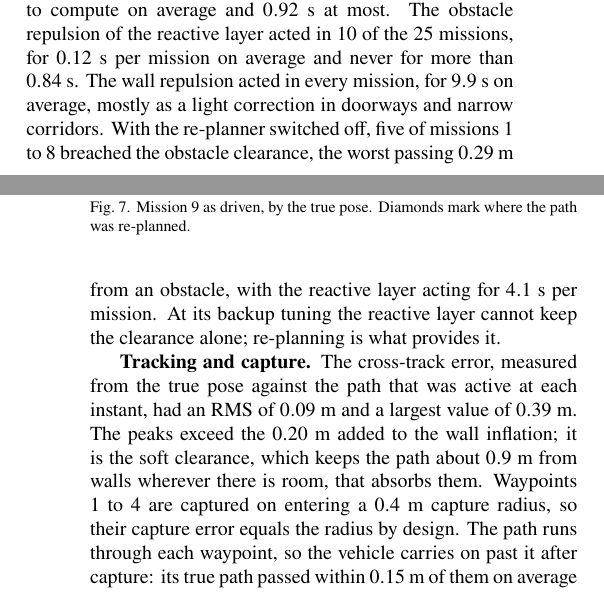
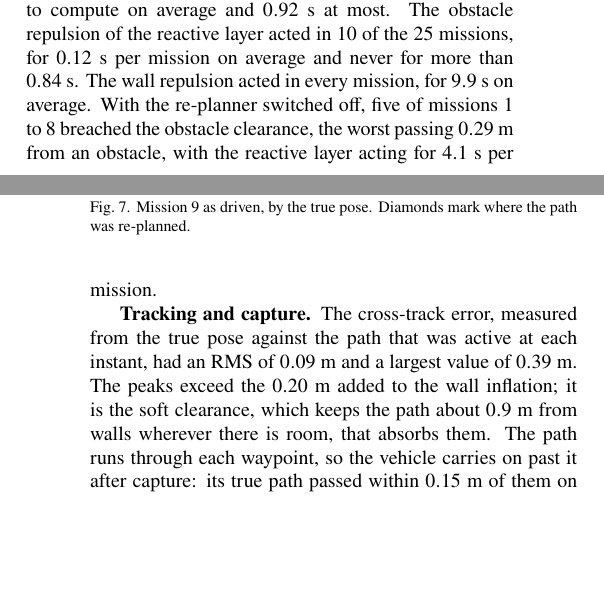
Before and after one commit to chabodmasere/EGH446-MATLAB-B, a LaTeX document (report/main.tex, which reads report/5_Guidance_System.tex): two parts of the columns of pages 6 and 7 of 8, joined at a grey line, cut so that both start at the same text, the shorter picture padded with empty space. Compiled offline with pdfLaTeX.

Commit message:
Figure 4: show raw A* route, plan, re-plan and driven path without overlap; trims for 7 pages

```diff
--- a/report/5_Guidance_System.tex
+++ b/report/5_Guidance_System.tex
@@ -284,21 +284,17 @@ times in every mission. Each re-plan took $0.22$~s to compute on
 average and $0.92$~s at most. The obstacle repulsion of the reactive
 layer acted in $10$ of the $25$ missions, for $0.12$~s per mission on
 average and never for more than $0.84$~s. The wall repulsion acted in
-every mission, for $9.9$~s on average, mostly as a light correction in
-doorways and narrow corridors. With the re-planner switched off,
+every mission, for $9.9$~s on average. With the re-planner switched off,
 five of missions $1$ to $8$ breached the obstacle clearance, the worst
 passing $0.29$~m from an obstacle, with the reactive layer acting for
-$4.1$~s per mission. At its backup tuning the reactive layer cannot keep the
-clearance alone; re-planning is what provides it.
+$4.1$~s per mission.
 
 \textbf{Tracking and capture.} The cross-track error, measured from the
 true pose against the path that was active at each instant, had an RMS
 of $0.09$~m and a largest value of $0.39$~m.
 The peaks exceed the $0.20$~m added to the wall inflation; it is the
 soft clearance, which keeps the path about $0.9$~m from walls wherever
-there is room, that absorbs them. Waypoints $1$ to $4$ are captured on
-entering a $0.4$~m capture radius, so their capture error equals the
-radius by design. The path runs through each waypoint, so the vehicle
+there is room, that absorbs them. The path runs through each waypoint, so the vehicle
 carries on past it after capture: its true path passed within $0.15$~m
 of them on average and never more than $0.24$~m away.
 
```
Also changed, not shown: report/4_Collision_Avoidance.tex (+4 -3 lines), report/Images/fig_replan_k3.png (deleted), report/Images/fig_replan_k4.png (added), 1 other file.
